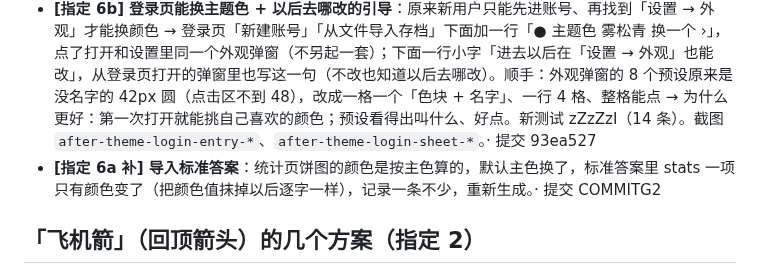
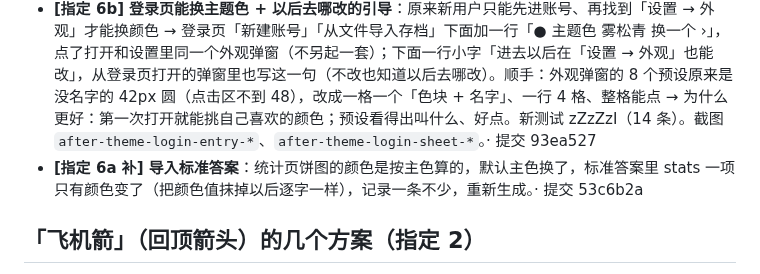
Before and after one commit to topukk45-arch/baofu-ledger, a Markdown page: HANDOFF.md, the part around the change. Rendered like a GitHub page.

Commit message:
1025-UX：交接文档补提交号 [skip ci]
Co-Authored-By: Claude Opus 5.5 <noreply@anthropic.com>
Claude-Session: https://claude.ai/code/session_01XSsUSnHQn8YcnXBzF8BA61

```diff
--- a/HANDOFF.md
+++ b/HANDOFF.md
@@ -29,7 +29,7 @@
 - **[指定 5] 一周 / 一天切换的动效**：原来左右滑换周是内容直接一跳 → 改成手指横着挪时内容跟着手指走（到头了只挪三成，像拉不动），松手够 50px 就接着滑过去：旧的往一边滑走、新的从另一边滑进来（0.26 秒，和面板同一条先快后慢的曲线）；不够就弹回原处；点 ‹ ›、点顶上「整周 一 … 日」也一样滑（往后的从右边进、往前的从左边进）；系统「减少动画」时直接换、不跟手 → 为什么更好：看得出是「翻到了上一周 / 下一周」，不突兀。zZzZzD 加第 5 段 6 条（跟手、到头只挪三成、不够弹回、竖着拖不横动）。真 Chromium 用真手指事件量过：拖到一半内容挪了 120px、松手后新旧两份同时在滑、0.4 秒后只剩新的、面板没关；「减少动画」时不挪。**手机上验证**：打开一周详情，手指按住横着慢慢拖，内容应该跟着手指走；松手应该顺着滑到上一周；本周往左拖应该拖不太动、松手弹回。没在真手机上看过。· 提交 10616e7
 - **[指定 6a] 默认主题色**：原来没在设置里选过主题的人看到的是金黄色（样式表里写死的那一套），可设置里「恢复默认」给的是雾松青、安卓启动画面的底色也是雾松青，三处对不上（打开 App 先闪一下青色底再变金黄）→ 默认改成雾松青（用 App 自己的配色算法从 #3f6f6b 算出整套颜色写进样式表）→ 为什么更好：不再是金黄；打开 App 从启动画面到首屏一个颜色；「恢复默认」名副其实。选过主题的人不受影响；没选过的人更新后会从金黄变成雾松青。改了测试：zY-import-status 第 0 段原来拿「默认 = 金色」测琥珀色往橙红挪，改成显式选金色来测；zZzP 第 1 段换成选黛紫烟（雾松青现在就是默认，测不出「跟着换」）。截图 `before-theme-*` / `after-theme-*`（登录页、账单页、统计页）。· 提交 be78042
 - **[指定 6b] 登录页能换主题色 + 以后去哪改的引导**：原来新用户只能先进账号、再找到「设置 → 外观」才能换颜色 → 登录页「新建账号」「从文件导入存档」下面加一行「● 主题色 雾松青 换一个 ›」，点了打开和设置里同一个外观弹窗（不另起一套）；下面一行小字「进去以后在「设置 → 外观」也能改」，从登录页打开的弹窗里也写这一句（不改也知道以后去哪改）。顺手：外观弹窗的 8 个预设原来是没名字的 42px 圆（点击区不到 48），改成一格一个「色块 + 名字」、一行 4 格、整格能点 → 为什么更好：第一次打开就能挑自己喜欢的颜色；预设看得出叫什么、好点。新测试 zZzZzI（14 条）。截图 `after-theme-login-entry-*`、`after-theme-login-sheet-*`。· 提交 93ea527
-- **[指定 6a 补] 导入标准答案**：统计页饼图的颜色是按主色算的，默认主色换了，标准答案里 stats 一项只有颜色变了（把颜色值抹掉以后逐字一样），记录一条不少，重新生成。· 提交 COMMITG2
+- **[指定 6a 补] 导入标准答案**：统计页饼图的颜色是按主色算的，默认主色换了，标准答案里 stats 一项只有颜色变了（把颜色值抹掉以后逐字一样），记录一条不少，重新生成。· 提交 53c6b2a
 
 ## 「飞机箭」（回顶箭头）的几个方案（指定 2）
 原来（1023-J 起）：箭头收在月份浮条右端，和浮条连成一体，右头一道竖线隔开；滑过一屏才露出来。问题：看着像浮条多长了一截；占了浮条右边 48px，拨月份时那块拨不动；1025-UX 把月份改成「中间选中框」以后，箭头一出一进会把浮条的正中挤偏。
```
